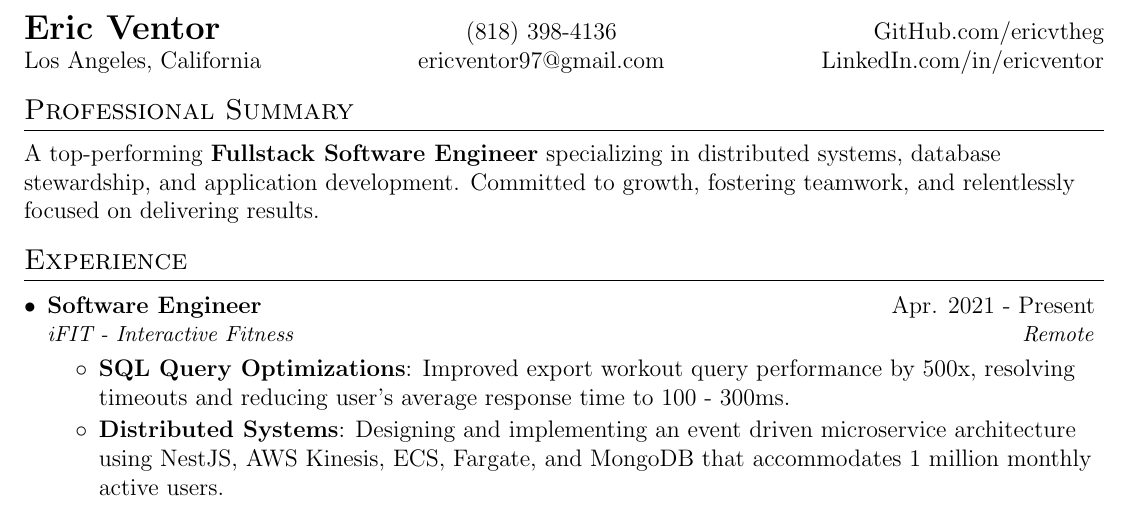
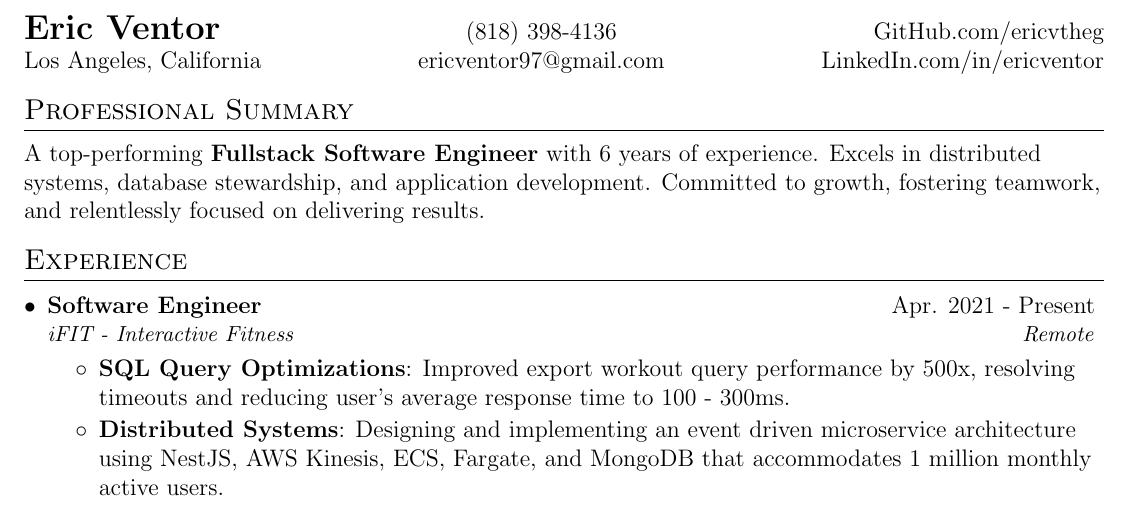
Before and after one commit to ericvtheg/resume, a LaTeX CV (resume.tex): part of the page, cut so that both start at the same text. Compiled offline with pdfLaTeX.

Commit message:
included years of experience in professional statement

```diff
--- a/resume.tex
+++ b/resume.tex
@@ -84,7 +84,9 @@
 
 %-----------OBJECTIVE-----------------
 \section{Professional Summary}
- {A top-performing \textbf{Fullstack Software Engineer} specializing in distributed systems, database stewardship, and application development. Committed to growth, fostering teamwork, and relentlessly focused on delivering results.}
+ {A top-performing \textbf{Fullstack Software Engineer} with 6 years of experience.
+  Excels in distributed systems, database stewardship, and application development.
+  Committed to growth, fostering teamwork, and relentlessly focused on delivering results.}
 %
 
 %-----------EXPERIENCE-----------------
```
Also changed, not shown: resume.pdf.
